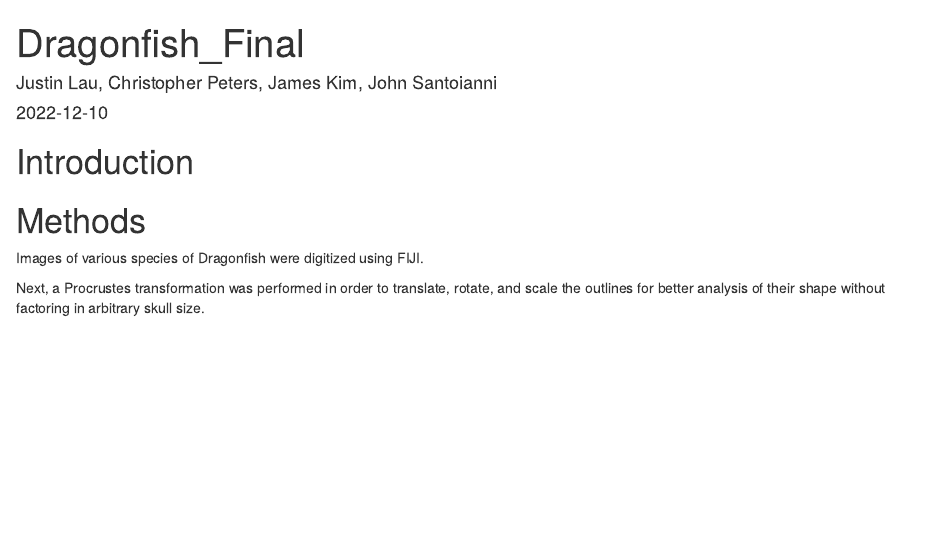
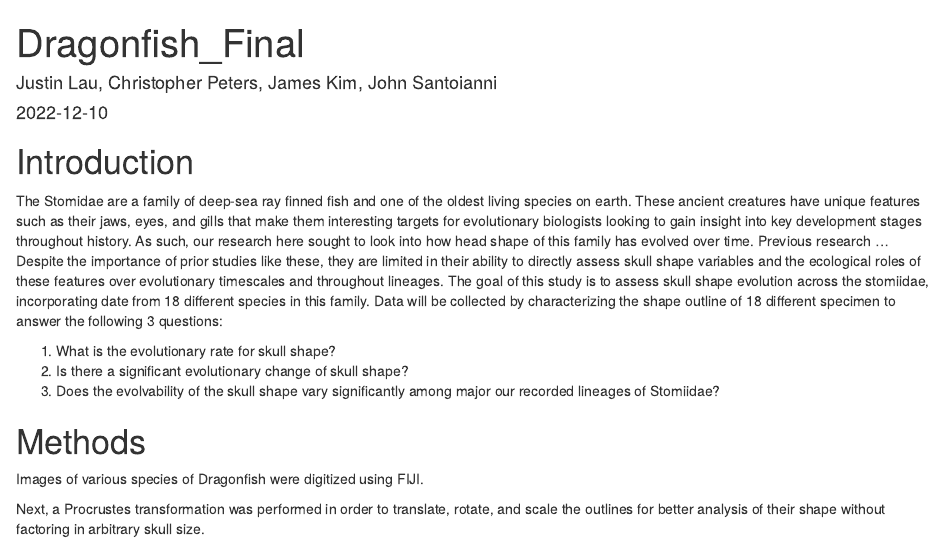
Before and after one commit to bcorgbio/DragonFish, an R Markdown document (Dragonfish_Final.Rmd): the page in a window 1100 px wide, from its top. Rendered offline with R 4.5, knitr and Pandoc, with nearby package versions; some code elsewhere in the file could not run offline.

Commit message:
Update Dragonfish_Final.Rmd

````diff
--- a/Dragonfish_Final.Rmd
+++ b/Dragonfish_Final.Rmd
@@ -25,6 +25,12 @@ library(ggtree)
 ```
 
 # Introduction
+The Stomidae are a family of deep-sea ray finned fish and one of the oldest living species on earth. These ancient creatures have unique features such as their jaws, eyes, and gills that make them interesting targets for evolutionary biologists looking to gain insight into key development stages throughout history. As such, our research here sought to look into how head shape of this family has evolved over time. Previous research …
+Despite the importance of prior studies like these, they are limited in their ability to directly assess skull shape variables and the ecological roles of these features over evolutionary timescales and throughout lineages.  The goal of this study is to assess skull shape evolution across the stomiidae, incorporating date from 18 different species in this family. Data will be collected by characterizing the shape outline of 18 different specimen to answer the following 3 questions:
+
+1. What is the evolutionary rate for skull shape?
+2. Is there a significant evolutionary change of skull shape?
+3. Does the evolvability of the skull shape vary significantly among major our recorded lineages of Stomiidae?
 
 # Methods
 
````
